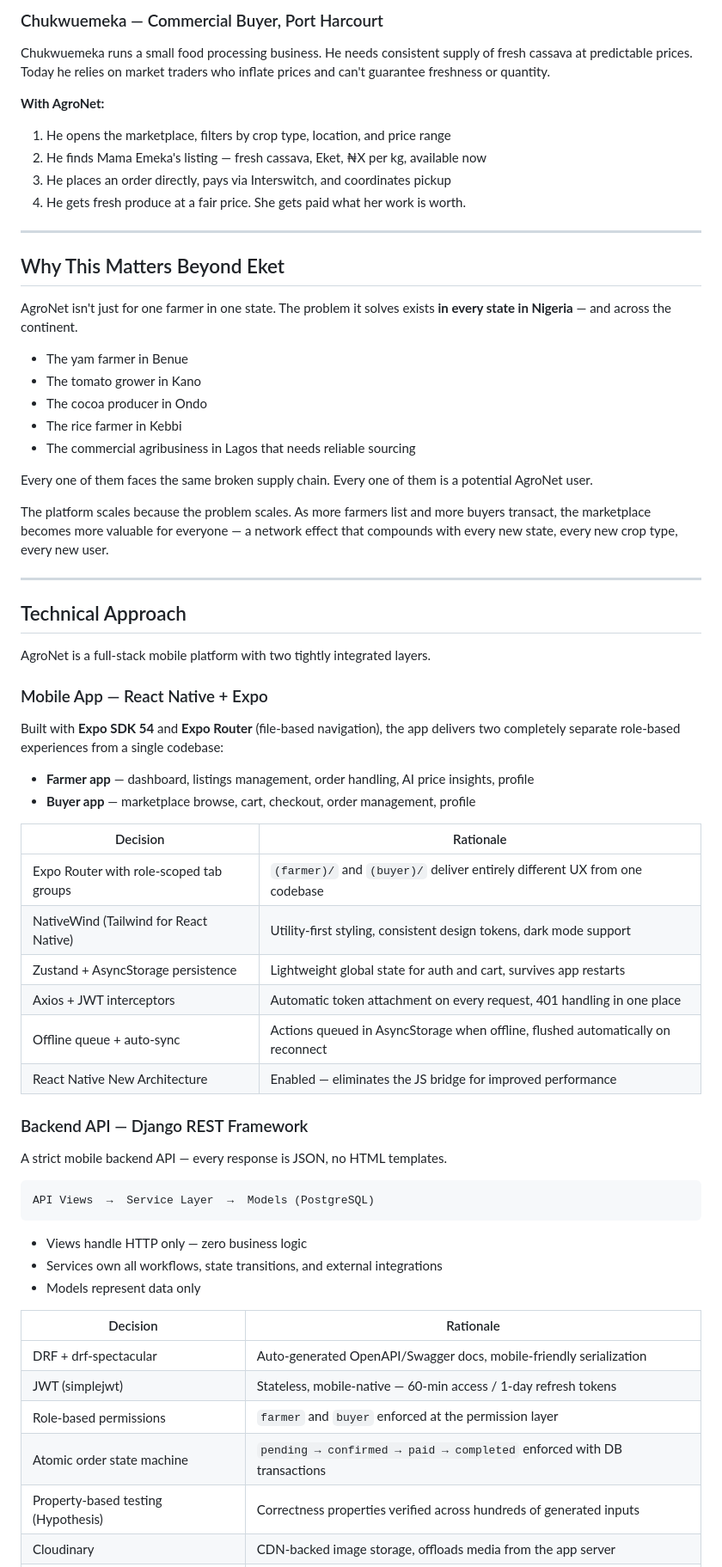
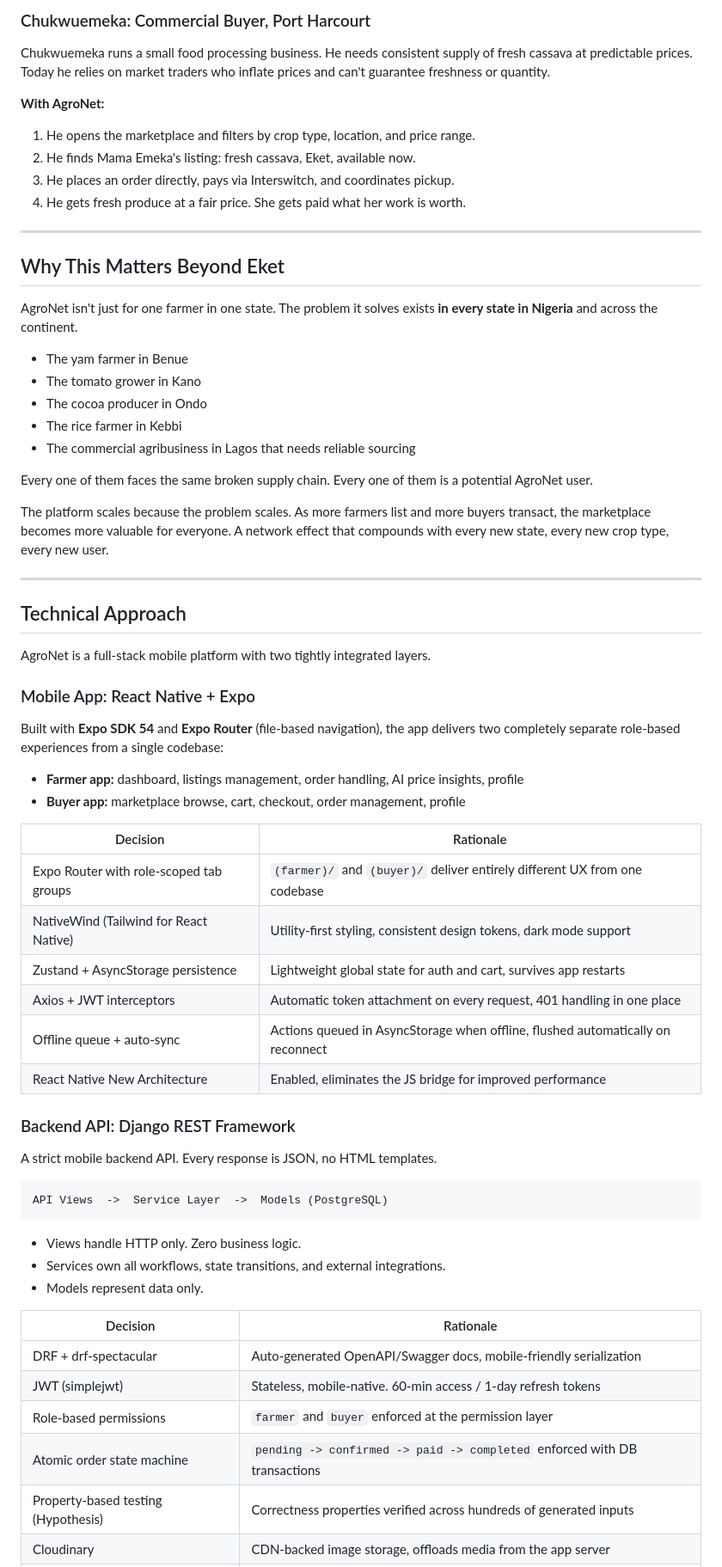
Before and after one commit to akannkereuwem1/agro-net, a Markdown page: README.md, the part around one of its changes. Shown at 86% size. Rendered like a GitHub page.

````diff
--- a/README.md
+++ b/README.md
@@ -67,20 +67,20 @@ If she's offline when she creates the listing — because rural connectivity isn
 
-### Chukwuemeka — Commercial Buyer, Port Harcourt
+### Chukwuemeka: Commercial Buyer, Port Harcourt
 
 Chukwuemeka runs a small food processing business. He needs consistent supply of fresh cassava at predictable prices. Today he relies on market traders who inflate prices and can't guarantee freshness or quantity.
 
 **With AgroNet:**
 
-1. He opens the marketplace, filters by crop type, location, and price range
-2. He finds Mama Emeka's listing — fresh cassava, Eket, ₦X per kg, available now
-3. He places an order directly, pays via Interswitch, and coordinates pickup
+1. He opens the marketplace and filters by crop type, location, and price range.
+2. He finds Mama Emeka's listing: fresh cassava, Eket, available now.
+3. He places an order directly, pays via Interswitch, and coordinates pickup.
 4. He gets fresh produce at a fair price. She gets paid what her work is worth.
 
 ---
 
 ## Why This Matters Beyond Eket
 
-AgroNet isn't just for one farmer in one state. The problem it solves exists **in every state in Nigeria** — and across the continent.
+AgroNet isn't just for one farmer in one state. The problem it solves exists **in every state in Nigeria** and across the continent.
 
 - The yam farmer in Benue
 - The tomato grower in Kano
@@ -90,7 +90,7 @@ AgroNet isn't just for one farmer in one state. The problem it solves exists **i
 
 Every one of them faces the same broken supply chain. Every one of them is a potential AgroNet user.
 
-The platform scales because the problem scales. As more farmers list and more buyers transact, the marketplace becomes more valuable for everyone — a network effect that compounds with every new state, every new crop type, every new user.
+The platform scales because the problem scales. As more farmers list and more buyers transact, the marketplace becomes more valuable for everyone. A network effect that compounds with every new state, every new crop type, every new user.
 
 ---
 
@@ -98,12 +98,12 @@ The platform scales because the problem scales. As more farmers list and more bu
 
 AgroNet is a full-stack mobile platform with two tightly integrated layers.
 
-### Mobile App — React Native + Expo
+### Mobile App: React Native + Expo
 
 Built with **Expo SDK 54** and **Expo Router** (file-based navigation), the app delivers two completely separate role-based experiences from a single codebase:
 
-- **Farmer app** — dashboard, listings management, order handling, AI price insights, profile
-- **Buyer app** — marketplace browse, cart, checkout, order management, profile
+- **Farmer app:** dashboard, listings management, order handling, AI price insights, profile
+- **Buyer app:** marketplace browse, cart, checkout, order management, profile
 
 | Decision | Rationale |
 |---|---|
@@ -112,26 +112,26 @@ Built with **Expo SDK 54** and **Expo Router** (file-based navigation), the app
 | Zustand + AsyncStorage persistence | Lightweight global state for auth and cart, survives app restarts |
 | Axios + JWT interceptors | Automatic token attachment on every request, 401 handling in one place |
 | Offline queue + auto-sync | Actions queued in AsyncStorage when offline, flushed automatically on reconnect |
-| React Native New Architecture | Enabled — eliminates the JS bridge for improved performance |
+| React Native New Architecture | Enabled, eliminates the JS bridge for improved performance |
 
-### Backend API — Django REST Framework
+### Backend API: Django REST Framework
 
-A strict mobile backend API — every response is JSON, no HTML templates.
+A strict mobile backend API. Every response is JSON, no HTML templates.
 
 ```
-API Views  →  Service Layer  →  Models (PostgreSQL)
+API Views  ->  Service Layer  ->  Models (PostgreSQL)
 ```
 
-- Views handle HTTP only — zero business logic
-- Services own all workflows, state transitions, and external integrations
-- Models represent data only
+- Views handle HTTP only. Zero business logic.
+- Services own all workflows, state transitions, and external integrations.
+- Models represent data only.
 
 | Decision | Rationale |
 |---|---|
 | DRF + drf-spectacular | Auto-generated OpenAPI/Swagger docs, mobile-friendly serialization |
-| JWT (simplejwt) | Stateless, mobile-native — 60-min access / 1-day refresh tokens |
+| JWT (simplejwt) | Stateless, mobile-native. 60-min access / 1-day refresh tokens |
 | Role-based permissions | `farmer` and `buyer` enforced at the permission layer |
-| Atomic order state machine | `pending → confirmed → paid → completed` enforced with DB transactions |
+| Atomic order state machine | `pending -> confirmed -> paid -> completed` enforced with DB transactions |
 | Property-based testing (Hypothesis) | Correctness properties verified across hundreds of generated inputs |
 | Cloudinary | CDN-backed image storage, offloads media from the app server |
 | UUID primary keys | Safe for mobile clients, no sequential ID enumeration |
````
Also changed, not shown: other parts of README.md (+49 -49 lines).
